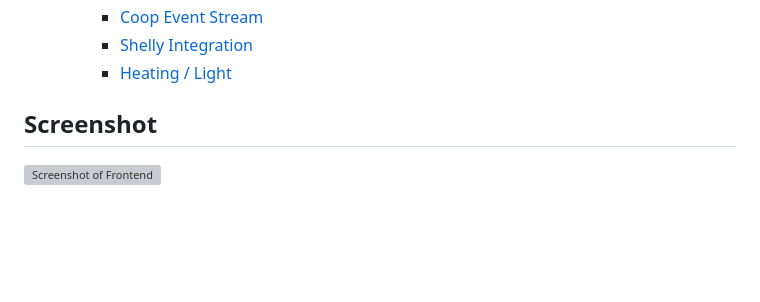
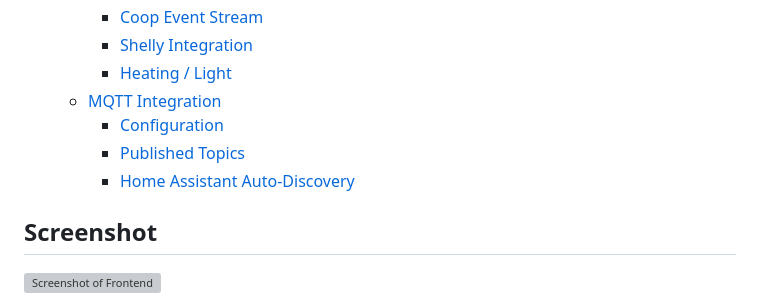
Before and after one commit to thoughtgap/scoop, a Markdown page: README.md, the part around the change printed below. GitHub-like rendering; blank space fills up the shorter version; grey boxes are pictures that could not be loaded.

```diff
--- a/README.md
+++ b/README.md
@@ -20,6 +20,10 @@ This is our **smart chicken coop** server. It is providing a web-based backend a
     - [Coop Event Stream](#coop-event-stream)
     - [Shelly Integration](#shelly-integration)
     - [Heating / Light](#heating--light)
+  - [MQTT Integration](#mqtt-integration)
+    - [Configuration](#configuration)
+    - [Published Topics](#published-topics)
+    - [Home Assistant Auto-Discovery](#home-assistant-auto-discovery)
 
 ## Screenshot
 ![Screenshot of Frontend](https://github.com/thoughtgap/scoop/blob/master/docs/scoop-screenshot.png?raw=true)
```
Also changed, not shown: other parts of README.md (+45 -0 lines).
